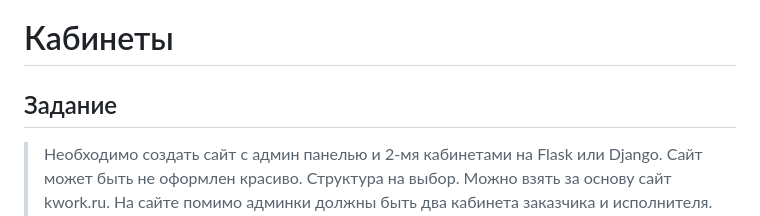
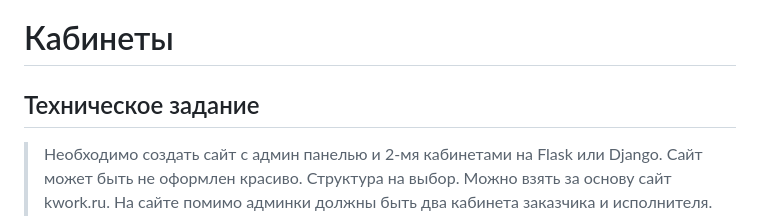
Before and after one commit to sitdoff/Cabinets, a Markdown page: README.md, the part around the change. GitHub-like rendering.

```diff
--- a/README.md
+++ b/README.md
@@ -1,6 +1,6 @@
 # Кабинеты
 
-## Задание
+## Техническое задание
 
 > Необходимо создать сайт с админ панелью и 2-мя кабинетами на Flask или Django.
 > Сайт может быть не оформлен красиво.
```
